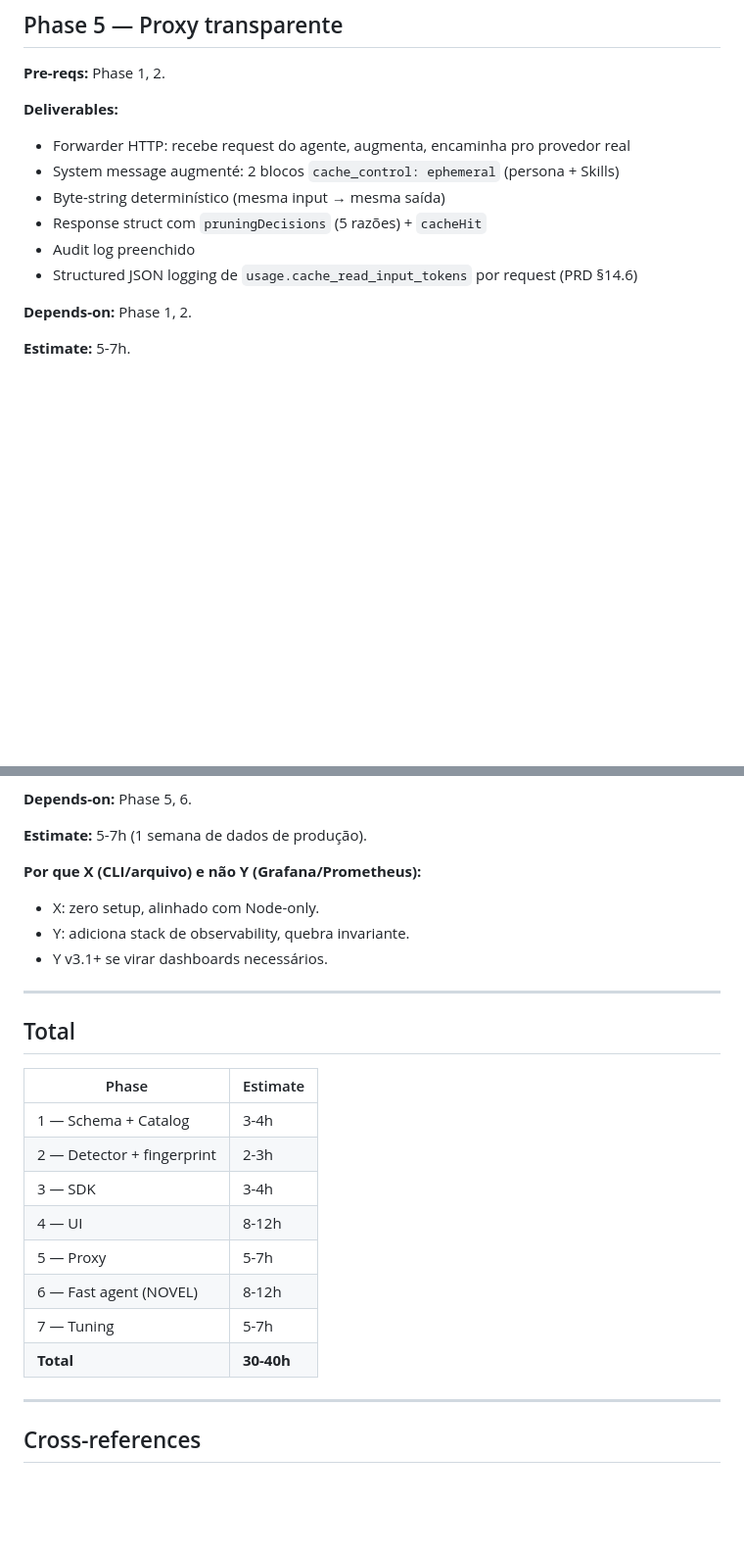
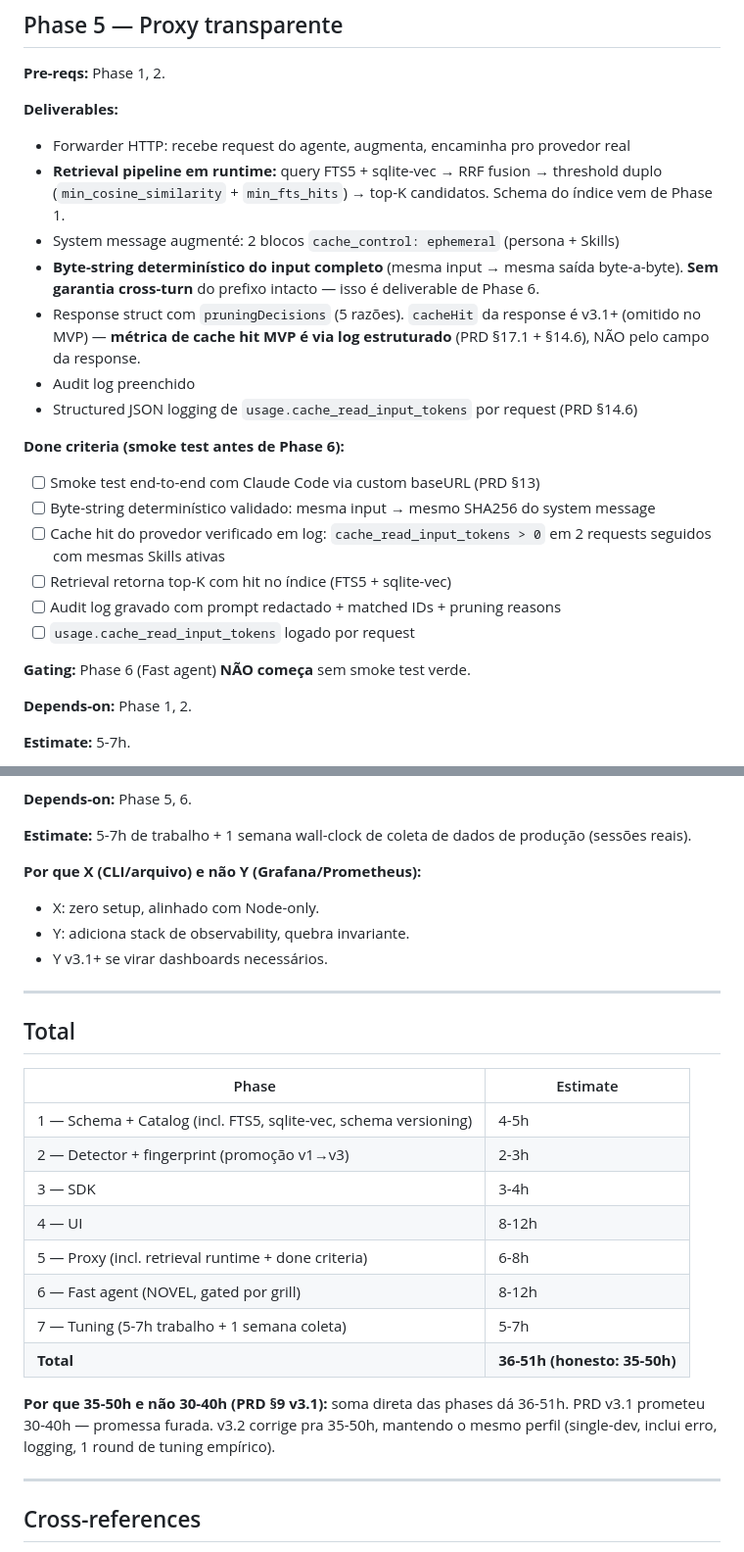
Before and after one commit to TalesAvancini/Memory-Studio, a Markdown page: PLAN.md, 2 parts joined by grey strips. Shown at 98% size. GitHub-like rendering; blank space fills up the shorter version.

```diff
--- a/PLAN.md
+++ b/PLAN.md
@@ -168,11 +191,23 @@ Phase 1 ──┬──> Phase 2 ──┐         ┌──> Phase 6 (Fast agen
 **Deliverables:**
 
 - Forwarder HTTP: recebe request do agente, augmenta, encaminha pro provedor real
+- **Retrieval pipeline em runtime:** query FTS5 + sqlite-vec → RRF fusion → threshold duplo (`min_cosine_similarity` + `min_fts_hits`) → top-K candidatos. Schema do índice vem de Phase 1.
 - System message augmenté: 2 blocos `cache_control: ephemeral` (persona + Skills)
-- Byte-string determinístico (mesma input → mesma saída)
-- Response struct com `pruningDecisions` (5 razões) + `cacheHit`
+- **Byte-string determinístico do input completo** (mesma input → mesma saída byte-a-byte). **Sem garantia cross-turn** do prefixo intacto — isso é deliverable de Phase 6.
+- Response struct com `pruningDecisions` (5 razões). `cacheHit` da response é v3.1+ (omitido no MVP) — **métrica de cache hit MVP é via log estruturado** (PRD §17.1 + §14.6), NÃO pelo campo da response.
 - Audit log preenchido
 - Structured JSON logging de `usage.cache_read_input_tokens` por request (PRD §14.6)
+
+**Done criteria (smoke test antes de Phase 6):**
+
+- [ ] Smoke test end-to-end com Claude Code via custom baseURL (PRD §13)
+- [ ] Byte-string determinístico validado: mesma input → mesmo SHA256 do system message
+- [ ] Cache hit do provedor verificado em log: `cache_read_input_tokens > 0` em 2 requests seguidos com mesmas Skills ativas
+- [ ] Retrieval retorna top-K com hit no índice (FTS5 + sqlite-vec)
+- [ ] Audit log gravado com prompt redactado + matched IDs + pruning reasons
+- [ ] `usage.cache_read_input_tokens` logado por request
+
+**Gating:** Phase 6 (Fast agent) **NÃO começa** sem smoke test verde.
 
 **Depends-on:** Phase 1, 2.
 
@@ -250,7 +285,7 @@ Phase 1 ──┬──> Phase 2 ──┐         ┌──> Phase 6 (Fast agen
 
 **Depends-on:** Phase 5, 6.
 
-**Estimate:** 5-7h (1 semana de dados de produção).
+**Estimate:** 5-7h de trabalho + 1 semana wall-clock de coleta de dados de produção (sessões reais).
 
 **Por que X (CLI/arquivo) e não Y (Grafana/Prometheus):**
 
@@ -264,14 +299,16 @@ Phase 1 ──┬──> Phase 2 ──┐         ┌──> Phase 6 (Fast agen
 
 | Phase | Estimate |
 |---|---|
-| 1 — Schema + Catalog | 3-4h |
-| 2 — Detector + fingerprint | 2-3h |
+| 1 — Schema + Catalog (incl. FTS5, sqlite-vec, schema versioning) | 4-5h |
+| 2 — Detector + fingerprint (promoção v1→v3) | 2-3h |
 | 3 — SDK | 3-4h |
 | 4 — UI | 8-12h |
-| 5 — Proxy | 5-7h |
-| 6 — Fast agent (NOVEL) | 8-12h |
-| 7 — Tuning | 5-7h |
-| **Total** | **30-40h** |
+| 5 — Proxy (incl. retrieval runtime + done criteria) | 6-8h |
+| 6 — Fast agent (NOVEL, gated por grill) | 8-12h |
+| 7 — Tuning (5-7h trabalho + 1 semana coleta) | 5-7h |
+| **Total** | **36-51h (honesto: 35-50h)** |
+
+**Por que 35-50h e não 30-40h (PRD §9 v3.1):** soma direta das phases dá 36-51h. PRD v3.1 prometeu 30-40h — promessa furada. v3.2 corrige pra 35-50h, mantendo o mesmo perfil (single-dev, inclui erro, logging, 1 round de tuning empírico).
 
 ---
 
```
Also changed, not shown: other parts of PLAN.md (+31 -8 lines), PRD.md (+10 -5 lines).
